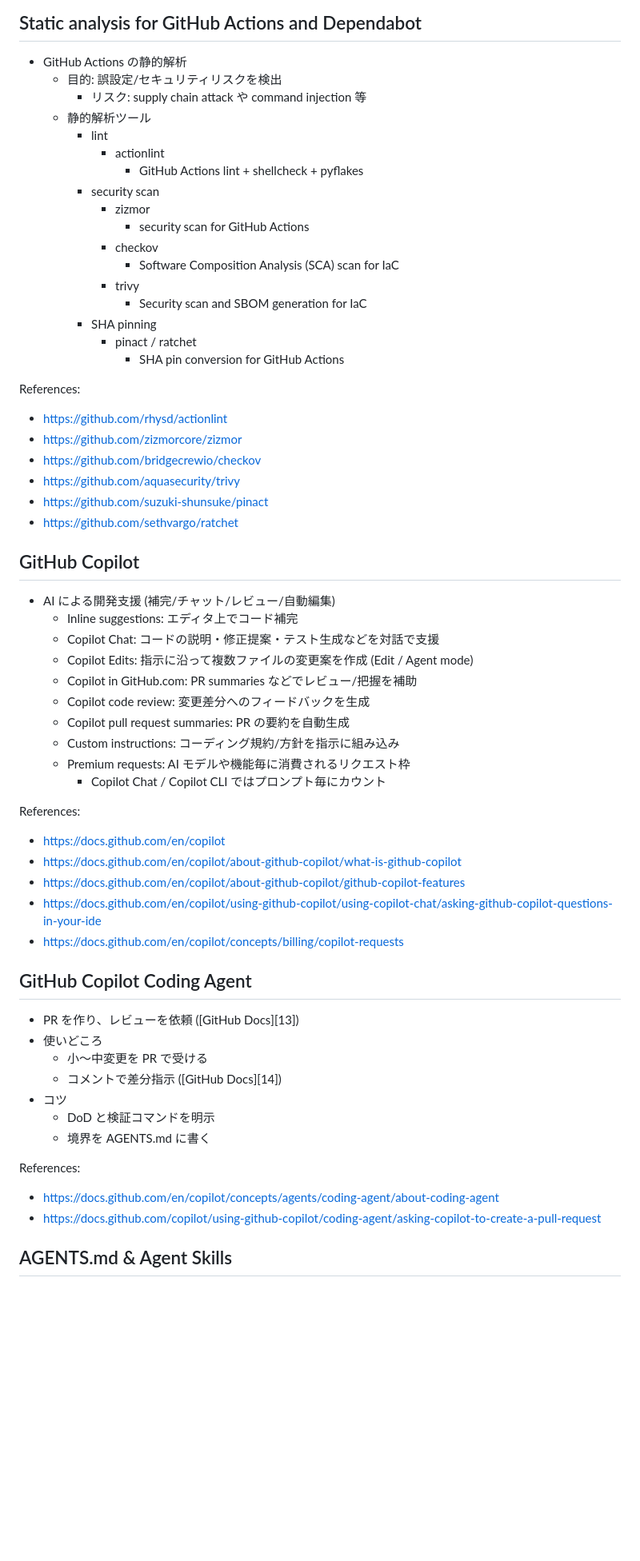
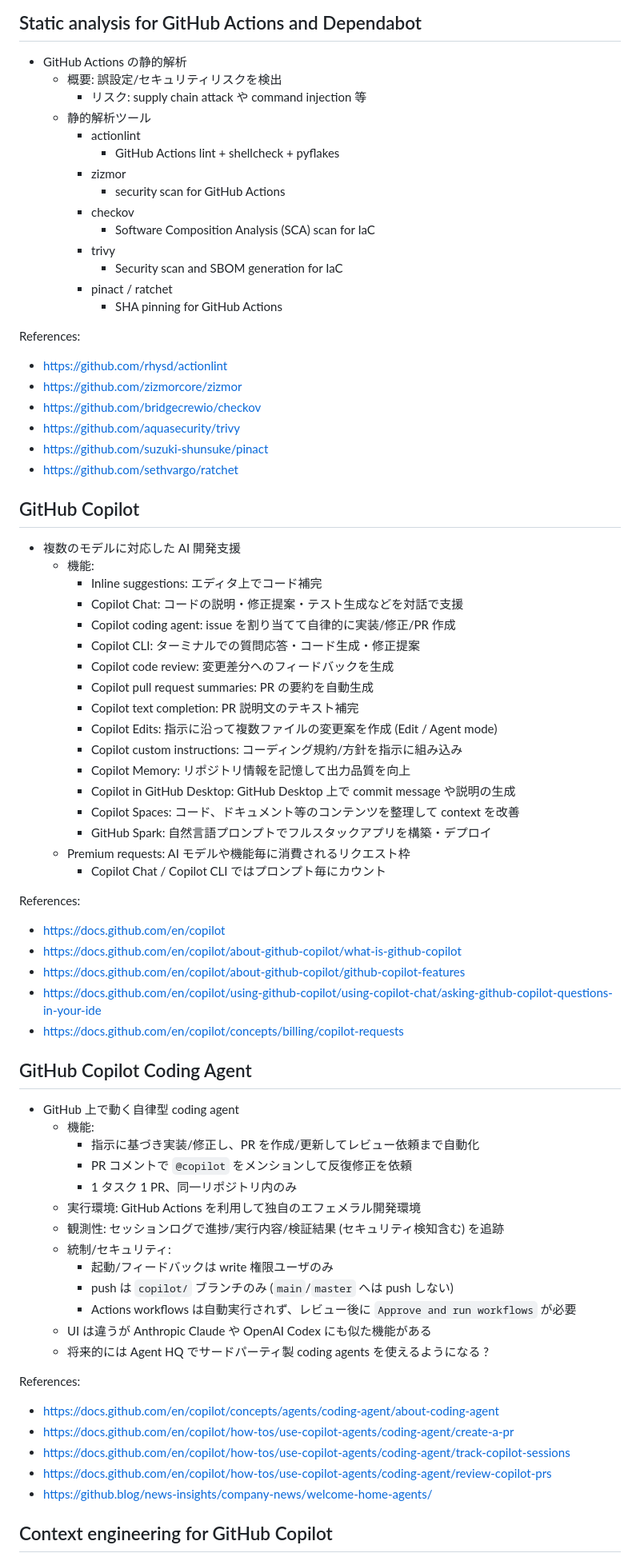
Before and after one commit to dceoy/text-to-slides-lab, a Markdown page: input/20260118_github_actions_and_copilot.md, the part around one of its changes. Shown at 80% size. Drawn GitHub-style; blank space fills up the shorter version.

```diff
--- a/input/20260118_github_actions_and_copilot.md
+++ b/input/20260118_github_actions_and_copilot.md
@@ -131,22 +123,19 @@ References:
 ## Static analysis for GitHub Actions and Dependabot
 
 - GitHub Actions の静的解析
-  - 目的: 誤設定/セキュリティリスクを検出
+  - 概要: 誤設定/セキュリティリスクを検出
     - リスク: supply chain attack や command injection 等
   - 静的解析ツール
-    - lint
-      - actionlint
-        - GitHub Actions lint + shellcheck + pyflakes
-    - security scan
-      - zizmor
-        - security scan for GitHub Actions
-      - checkov
-        - Software Composition Analysis (SCA) scan for IaC
-      - trivy
-        - Security scan and SBOM generation for IaC
-    - SHA pinning
-      - pinact / ratchet
-        - SHA pin conversion for GitHub Actions
+    - actionlint
+      - GitHub Actions lint + shellcheck + pyflakes
+    - zizmor
+      - security scan for GitHub Actions
+    - checkov
+      - Software Composition Analysis (SCA) scan for IaC
+    - trivy
+      - Security scan and SBOM generation for IaC
+    - pinact / ratchet
+      - SHA pinning for GitHub Actions
 
 References:
 
@@ -159,14 +148,21 @@ References:
 
 ## GitHub Copilot
 
-- AI による開発支援 (補完/チャット/レビュー/自動編集)
-  - Inline suggestions: エディタ上でコード補完
-  - Copilot Chat: コードの説明・修正提案・テスト生成などを対話で支援
-  - Copilot Edits: 指示に沿って複数ファイルの変更案を作成 (Edit / Agent mode)
-  - Copilot in GitHub.com: PR summaries などでレビュー/把握を補助
-  - Copilot code review: 変更差分へのフィードバックを生成
-  - Copilot pull request summaries: PR の要約を自動生成
-  - Custom instructions: コーディング規約/方針を指示に組み込み
+- 複数のモデルに対応した AI 開発支援
+  - 機能:
+    - Inline suggestions: エディタ上でコード補完
+    - Copilot Chat: コードの説明・修正提案・テスト生成などを対話で支援
+    - Copilot coding agent: issue を割り当てて自律的に実装/修正/PR 作成
+    - Copilot CLI: ターミナルでの質問応答・コード生成・修正提案
+    - Copilot code review: 変更差分へのフィードバックを生成
+    - Copilot pull request summaries: PR の要約を自動生成
+    - Copilot text completion: PR 説明文のテキスト補完
+    - Copilot Edits: 指示に沿って複数ファイルの変更案を作成 (Edit / Agent mode)
+    - Copilot custom instructions: コーディング規約/方針を指示に組み込み
+    - Copilot Memory: リポジトリ情報を記憶して出力品質を向上
+    - Copilot in GitHub Desktop: GitHub Desktop 上で commit message や説明の生成
+    - Copilot Spaces: コード、ドキュメント等のコンテンツを整理して context を改善
+    - GitHub Spark: 自然言語プロンプトでフルスタックアプリを構築・デプロイ
   - Premium requests: AI モデルや機能毎に消費されるリクエスト枠
     - Copilot Chat / Copilot CLI ではプロンプト毎にカウント
 
@@ -180,18 +176,27 @@ References:
 
 ## GitHub Copilot Coding Agent
 
-- PR を作り、レビューを依頼 ([GitHub Docs][13])
-- 使いどころ
-  - 小〜中変更を PR で受ける
-  - コメントで差分指示 ([GitHub Docs][14])
-- コツ
-  - DoD と検証コマンドを明示
-  - 境界を AGENTS.md に書く
+- GitHub 上で動く自律型 coding agent
+  - 機能:
+    - 指示に基づき実装/修正し、PR を作成/更新してレビュー依頼まで自動化
+    - PR コメントで `@copilot` をメンションして反復修正を依頼
+    - 1 タスク 1 PR、同一リポジトリ内のみ
+  - 実行環境: GitHub Actions を利用して独自のエフェメラル開発環境
+  - 観測性: セッションログで進捗/実行内容/検証結果 (セキュリティ検知含む) を追跡
+  - 統制/セキュリティ:
+    - 起動/フィードバックは write 権限ユーザのみ
+    - push は `copilot/` ブランチのみ (`main`/`master` へは push しない)
+    - Actions workflows は自動実行されず、レビュー後に `Approve and run workflows` が必要
+  - UI は違うが Anthropic Claude や OpenAI Codex にも似た機能がある
+  - 将来的には Agent HQ でサードパーティ製 coding agents を使えるようになる ?
 
 References:
 
 - [https://docs.github.com/en/copilot/concepts/agents/coding-agent/about-coding-agent](https://docs.github.com/en/copilot/concepts/agents/coding-agent/about-coding-agent)
-- [https://docs.github.com/copilot/using-github-copilot/coding-agent/asking-copilot-to-create-a-pull-request](https://docs.github.com/copilot/using-github-copilot/coding-agent/asking-copilot-to-create-a-pull-request)
+- [https://docs.github.com/en/copilot/how-tos/use-copilot-agents/coding-agent/create-a-pr](https://docs.github.com/en/copilot/how-tos/use-copilot-agents/coding-agent/create-a-pr)
+- [https://docs.github.com/en/copilot/how-tos/use-copilot-agents/coding-agent/track-copilot-sessions](https://docs.github.com/en/copilot/how-tos/use-copilot-agents/coding-agent/track-copilot-sessions)
+- [https://docs.github.com/en/copilot/how-tos/use-copilot-agents/coding-agent/review-copilot-prs](https://docs.github.com/en/copilot/how-tos/use-copilot-agents/coding-agent/review-copilot-prs)
+- [https://github.blog/news-insights/company-news/welcome-home-agents/](https://github.blog/news-insights/company-news/welcome-home-agents/)
 
-## AGENTS.md & Agent Skills
+## Context engineering for GitHub Copilot
 
```
Also changed, not shown: other parts of input/20260118_github_actions_and_copilot.md (+76 -87 lines).
